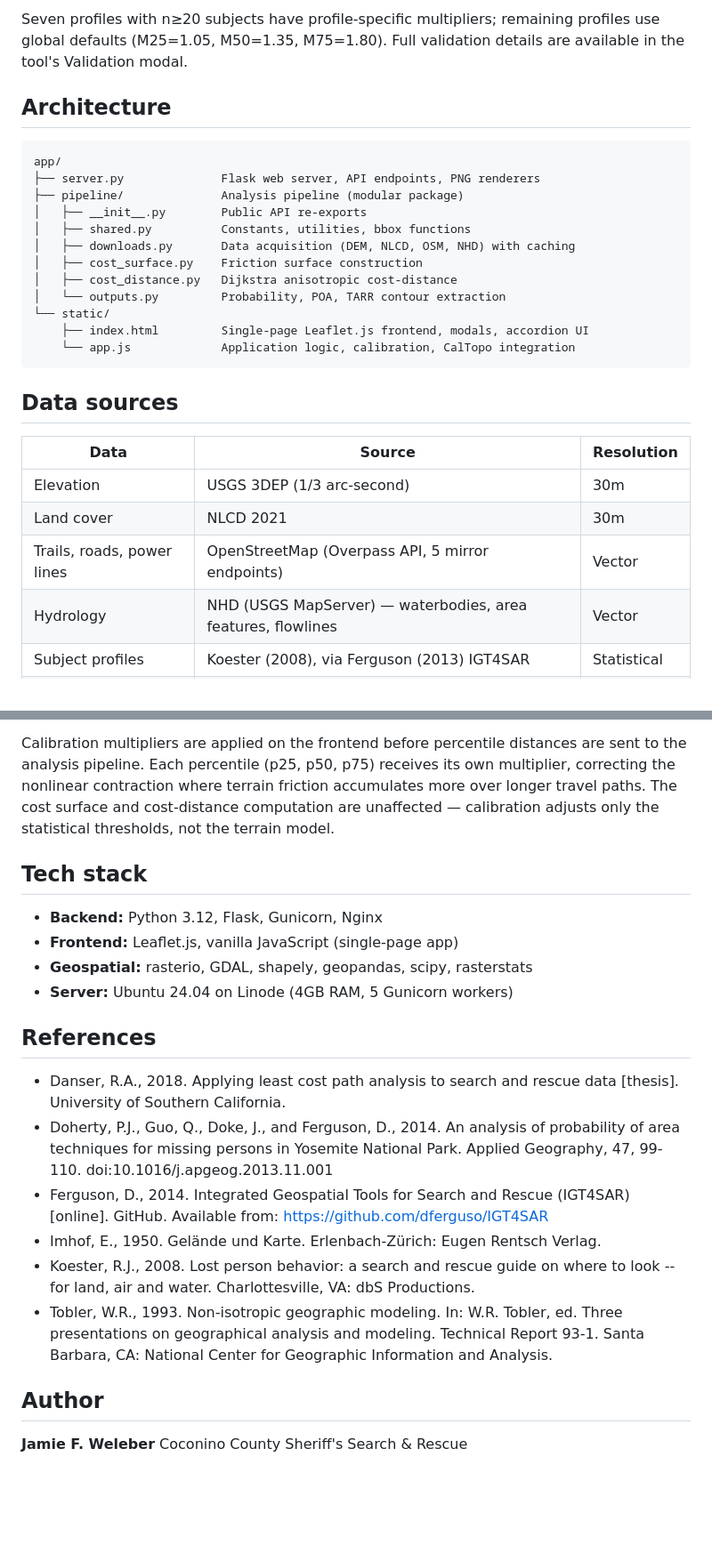
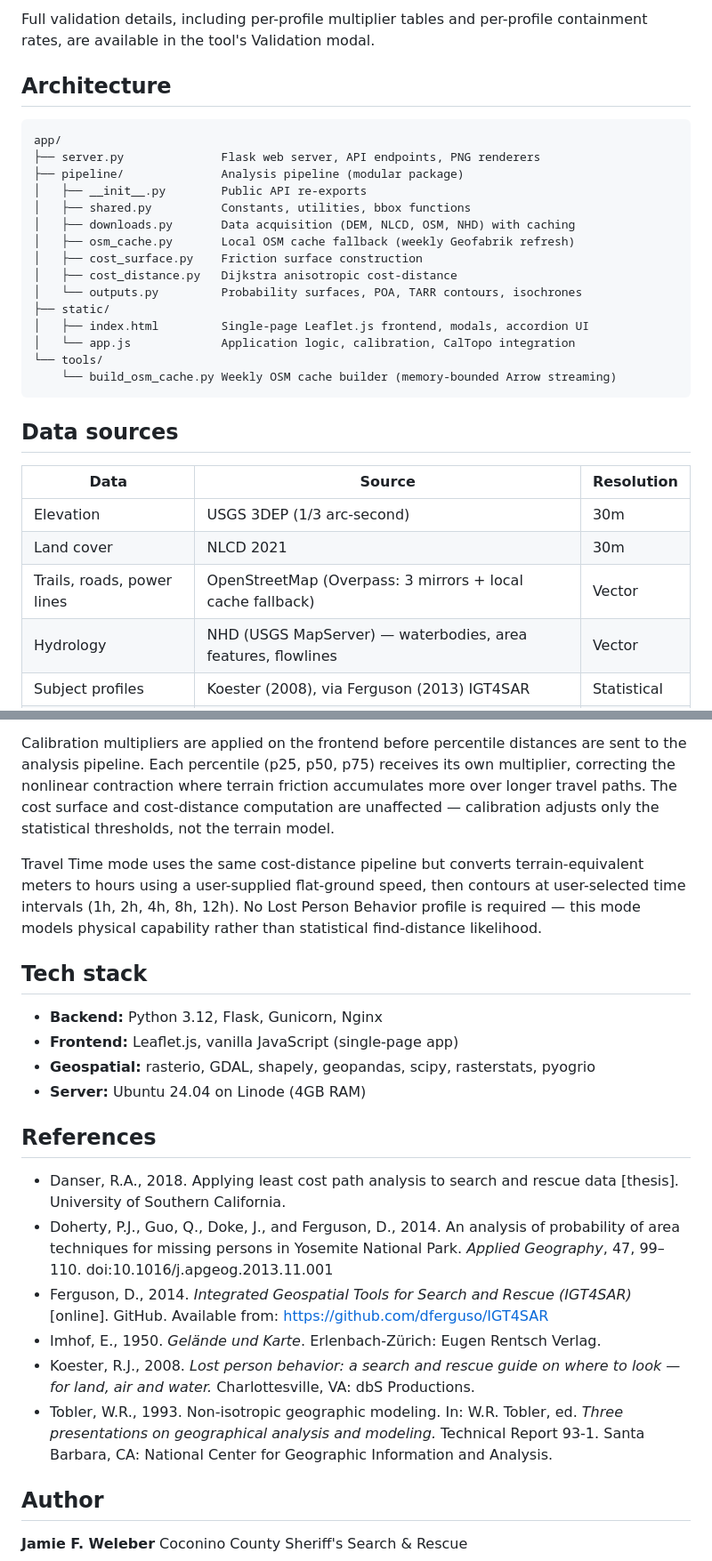
Before and after one commit to jfweleber/WiSAR-Terrain-Aware-Range-Rings, a Markdown page: README.md, 2 parts joined by grey strips. Shown at 89% size. Drawn GitHub-style; blank space fills up the shorter version.

````diff
--- a/README.md
+++ b/README.md
@@ -45,5 +45,5 @@ The tool corrects this with per-band multipliers derived from Coconino County hi
 
-Seven profiles with n≥20 subjects have profile-specific multipliers; remaining profiles use global defaults (M25=1.05, M50=1.35, M75=1.80). Full validation details are available in the tool's Validation modal.
+Full validation details, including per-profile multiplier tables and per-profile containment rates, are available in the tool's Validation modal.
 
 ## Architecture
 
@@ -54,12 +54,15 @@ app/
 │   ├── __init__.py        Public API re-exports
 │   ├── shared.py          Constants, utilities, bbox functions
 │   ├── downloads.py       Data acquisition (DEM, NLCD, OSM, NHD) with caching
+│   ├── osm_cache.py       Local OSM cache fallback (weekly Geofabrik refresh)
 │   ├── cost_surface.py    Friction surface construction
 │   ├── cost_distance.py   Dijkstra anisotropic cost-distance
-│   └── outputs.py         Probability, POA, TARR contour extraction
-└── static/
-    ├── index.html         Single-page Leaflet.js frontend, modals, accordion UI
-    └── app.js             Application logic, calibration, CalTopo integration
+│   └── outputs.py         Probability surfaces, POA, TARR contours, isochrones
+├── static/
+│   ├── index.html         Single-page Leaflet.js frontend, modals, accordion UI
+│   └── app.js             Application logic, calibration, CalTopo integration
+└── tools/
+    └── build_osm_cache.py Weekly OSM cache builder (memory-bounded Arrow streaming)
 ```
 
 ## Data sources
@@ -68,7 +71,7 @@ app/
 |------|--------|-----------|
 | Elevation | USGS 3DEP (1/3 arc-second) | 30m |
 | Land cover | NLCD 2021 | 30m |
-| Trails, roads, power lines | OpenStreetMap (Overpass API, 5 mirror endpoints) | Vector |
+| Trails, roads, power lines | OpenStreetMap (Overpass: 3 mirrors + local cache fallback) | Vector |
 | Hydrology | NHD (USGS MapServer) — waterbodies, area features, flowlines | Vector |
 | Subject profiles | Koester (2008), via Ferguson (2013) IGT4SAR | Statistical |
 | Calibration | Coconino County Sheriff's Office (360 subjects, 253 missions) | Per-profile |
@@ -86,21 +89,23 @@ Friction multipliers range from 1.0 (trail/road/power line corridor) to 1.80 (ev
 
 Calibration multipliers are applied on the frontend before percentile distances are sent to the analysis pipeline. Each percentile (p25, p50, p75) receives its own multiplier, correcting the nonlinear contraction where terrain friction accumulates more over longer travel paths. The cost surface and cost-distance computation are unaffected — calibration adjusts only the statistical thresholds, not the terrain model.
 
+Travel Time mode uses the same cost-distance pipeline but converts terrain-equivalent meters to hours using a user-supplied flat-ground speed, then contours at user-selected time intervals (1h, 2h, 4h, 8h, 12h). No Lost Person Behavior profile is required — this mode models physical capability rather than statistical find-distance likelihood.
+
 ## Tech stack
 
 - **Backend:** Python 3.12, Flask, Gunicorn, Nginx
 - **Frontend:** Leaflet.js, vanilla JavaScript (single-page app)
-- **Geospatial:** rasterio, GDAL, shapely, geopandas, scipy, rasterstats
-- **Server:** Ubuntu 24.04 on Linode (4GB RAM, 5 Gunicorn workers)
+- **Geospatial:** rasterio, GDAL, shapely, geopandas, scipy, rasterstats, pyogrio
+- **Server:** Ubuntu 24.04 on Linode (4GB RAM)
 
 ## References
 
 - Danser, R.A., 2018. Applying least cost path analysis to search and rescue data [thesis]. University of Southern California.
-- Doherty, P.J., Guo, Q., Doke, J., and Ferguson, D., 2014. An analysis of probability of area techniques for missing persons in Yosemite National Park. Applied Geography, 47, 99-110. doi:10.1016/j.apgeog.2013.11.001
-- Ferguson, D., 2014. Integrated Geospatial Tools for Search and Rescue (IGT4SAR) [online]. GitHub. Available from: https://github.com/dferguso/IGT4SAR
-- Imhof, E., 1950. Gelände und Karte. Erlenbach-Zürich: Eugen Rentsch Verlag.
-- Koester, R.J., 2008. Lost person behavior: a search and rescue guide on where to look -- for land, air and water. Charlottesville, VA: dbS Productions.
-- Tobler, W.R., 1993. Non-isotropic geographic modeling. In: W.R. Tobler, ed. Three presentations on geographical analysis and modeling. Technical Report 93-1. Santa Barbara, CA: National Center for Geographic Information and Analysis.
+- Doherty, P.J., Guo, Q., Doke, J., and Ferguson, D., 2014. An analysis of probability of area techniques for missing persons in Yosemite National Park. *Applied Geography*, 47, 99–110. doi:10.1016/j.apgeog.2013.11.001
+- Ferguson, D., 2014. *Integrated Geospatial Tools for Search and Rescue (IGT4SAR)* [online]. GitHub. Available from: https://github.com/dferguso/IGT4SAR
+- Imhof, E., 1950. *Gelände und Karte*. Erlenbach-Zürich: Eugen Rentsch Verlag.
+- Koester, R.J., 2008. *Lost person behavior: a search and rescue guide on where to look — for land, air and water.* Charlottesville, VA: dbS Productions.
+- Tobler, W.R., 1993. Non-isotropic geographic modeling. In: W.R. Tobler, ed. *Three presentations on geographical analysis and modeling.* Technical Report 93-1. Santa Barbara, CA: National Center for Geographic Information and Analysis.
 
 ## Author
 
````
Also changed, not shown: other parts of README.md (+21 -21 lines).
